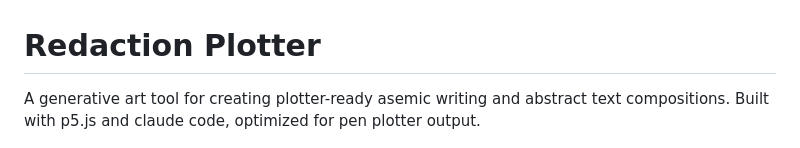
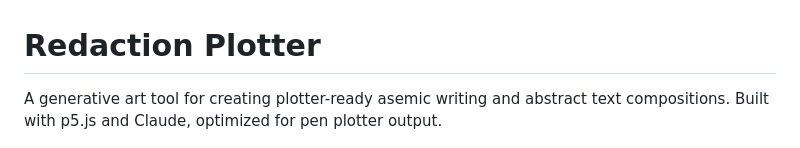
Before and after one commit to lukaszlysakowski/redaction-plotter, a Markdown page: README.md, the part around one of its changes. Rendered like a GitHub page.

```diff
--- a/README.md
+++ b/README.md
@@ -1,6 +1,6 @@
 # Redaction Plotter
 
-A generative art tool for creating plotter-ready asemic writing and abstract text compositions. Built with p5.js and claude code, optimized for pen plotter output.
+A generative art tool for creating plotter-ready asemic writing and abstract text compositions. Built with p5.js and Claude, optimized for pen plotter output.
 
 <img width="2680" height="3954" alt="Redaction_plotter-26" src="https://github.com/user-attachments/assets/99763e40-7f47-4142-81d2-f9c8eb57468d" />
 
```
Also changed, not shown: other parts of README.md (+0 -2 lines).
